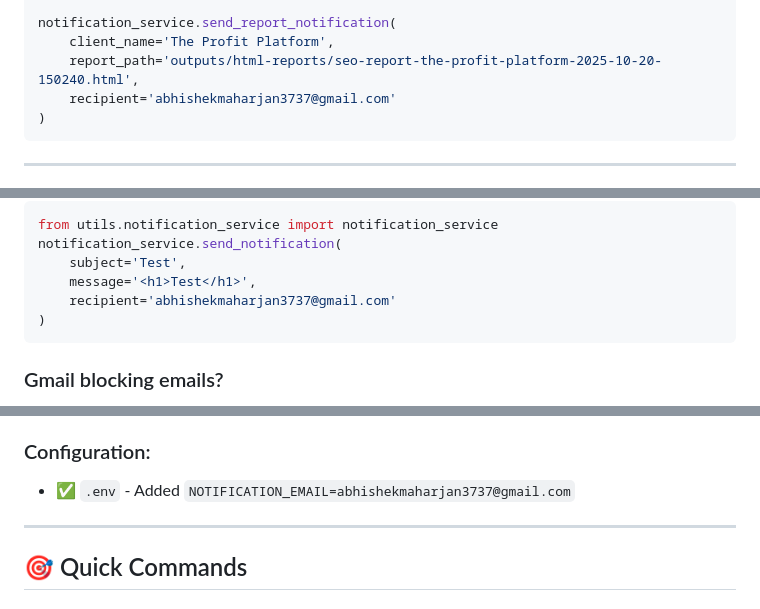
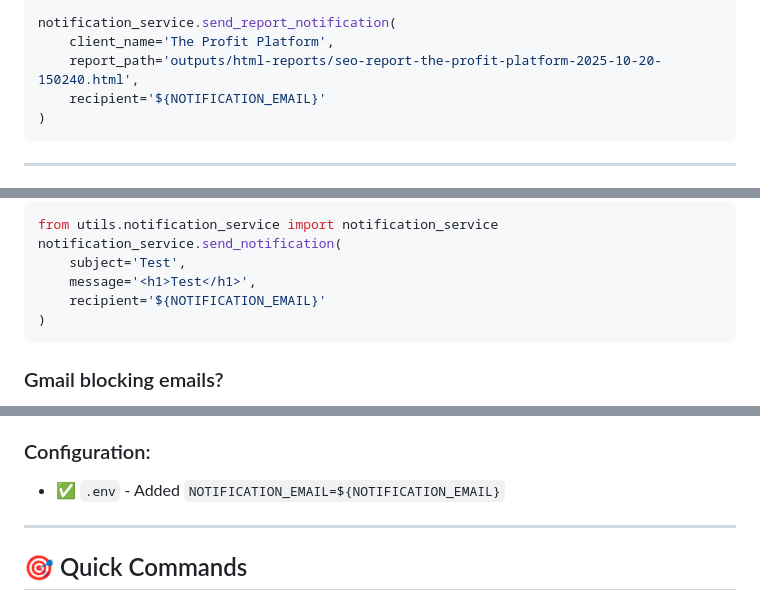
Before and after one commit to Ayy-maker/seo-analyst-agent, a Markdown page: EMAIL_NOTIFICATIONS_SETUP.md, 3 parts joined by grey strips. Drawn GitHub-style.

````diff
--- a/EMAIL_NOTIFICATIONS_SETUP.md
+++ b/EMAIL_NOTIFICATIONS_SETUP.md
@@ -146,7 +146,7 @@ from utils.notification_service import notification_service
 notification_service.send_report_notification(
     client_name='The Profit Platform',
     report_path='outputs/html-reports/seo-report-the-profit-platform-2025-10-20-150240.html',
-    recipient='abhishekmaharjan3737@gmail.com'
+    recipient='${NOTIFICATION_EMAIL}'
 )
 ```
 
@@ -239,7 +239,7 @@ from utils.notification_service import notification_service
 notification_service.send_notification(
     subject='Test',
     message='<h1>Test</h1>',
-    recipient='abhishekmaharjan3737@gmail.com'
+    recipient='${NOTIFICATION_EMAIL}'
 )
 ```
 
@@ -266,7 +266,7 @@ This means email credentials are not configured. Follow Steps 1-3 above to set u
 - ✅ `EMAIL_NOTIFICATIONS_SETUP.md` - This documentation
 
 ### Configuration:
-- ✅ `.env` - Added `NOTIFICATION_EMAIL=abhishekmaharjan3737@gmail.com`
+- ✅ `.env` - Added `NOTIFICATION_EMAIL=${NOTIFICATION_EMAIL}`
 
 ---
 
````
Also changed, not shown: other parts of EMAIL_NOTIFICATIONS_SETUP.md (+9 -9 lines), CREDENTIALS_EXPLAINED.md (+5 -5 lines).
